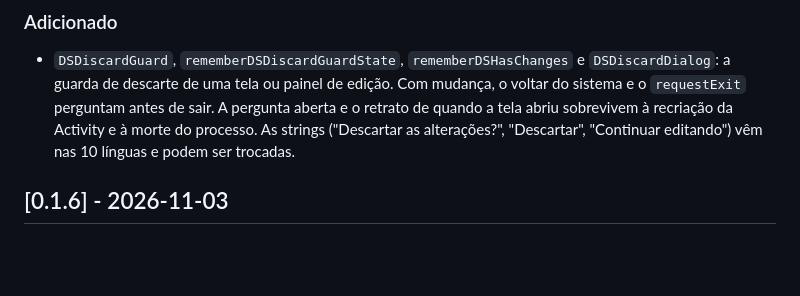
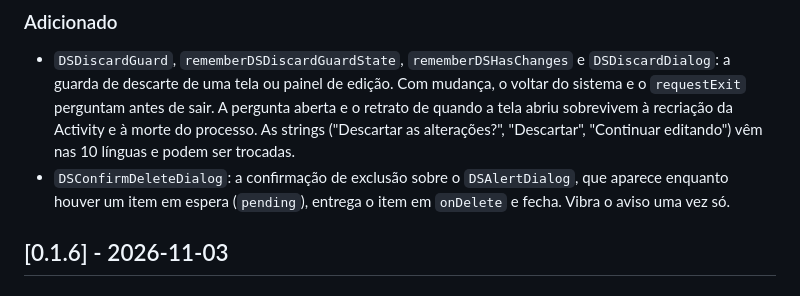
Before and after one commit to Romulomga/DSKit-Android, a Markdown page: CHANGELOG.md, the part around the change. GitHub-like rendering; blank space fills up the shorter version.

```diff
--- a/CHANGELOG.md
+++ b/CHANGELOG.md
@@ -11,6 +11,8 @@ quebra vem descrita aqui com o código de migração.
   uma tela ou painel de edição. Com mudança, o voltar do sistema e o `requestExit` perguntam antes de sair. A pergunta
   aberta e o retrato de quando a tela abriu sobrevivem à recriação da Activity e à morte do processo. As strings
   ("Descartar as alterações?", "Descartar", "Continuar editando") vêm nas 10 línguas e podem ser trocadas.
+- `DSConfirmDeleteDialog`: a confirmação de exclusão sobre o `DSAlertDialog`, que aparece enquanto houver um item em
+  espera (`pending`), entrega o item em `onDelete` e fecha. Vibra o aviso uma vez só.
 
 ## [0.1.6] - 2026-11-03
 
```
Also changed, not shown: README.md (+1 -1 lines), docs/components/DSConfirmDeleteDialog.md (added, +67 -0 lines), docs/components/README.md (+1 -1 lines), components/screenshots/overlays_confirm_delete_dialog_dark.png (added), components/screenshots/overlays_confirm_delete_dialog_light.png (added), 13 other files.
